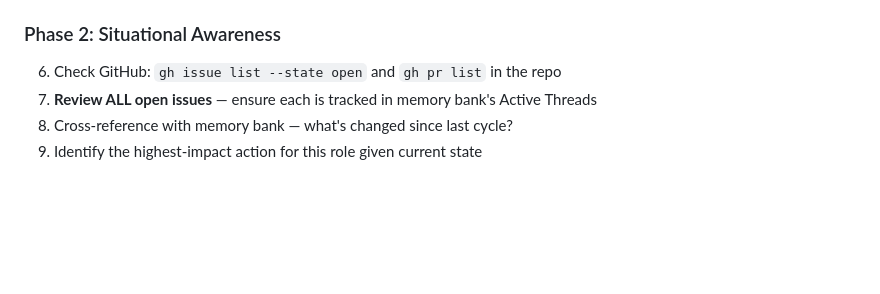
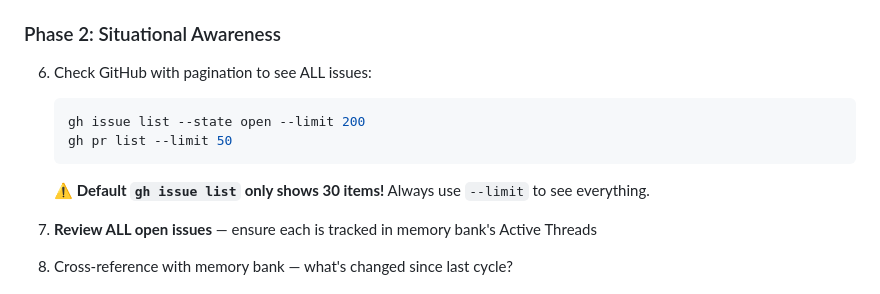
Before and after one commit to ishan190425/autonomous-dev-agents, a Markdown page: agents/DISPATCH.md, the part around the change. GitHub-like rendering; blank space fills up the shorter version.

Commit message:
fix(agents): use --limit on gh issue list to see all issues
Default gh issue list only shows 30 items (first page).
With 46+ open issues, agents were missing 16 issues.

Now uses: gh issue list --state open --limit 200

````diff
--- a/agents/DISPATCH.md
+++ b/agents/DISPATCH.md
@@ -16,7 +16,15 @@ You are orchestrating the autonomous development team for **ADA (Autonomous Dev
 
 ### Phase 2: Situational Awareness
 
-6. Check GitHub: `gh issue list --state open` and `gh pr list` in the repo
+6. Check GitHub with pagination to see ALL issues:
+
+   ```bash
+   gh issue list --state open --limit 200
+   gh pr list --limit 50
+   ```
+
+   **⚠️ Default `gh issue list` only shows 30 items!** Always use `--limit` to see everything.
+
 7. **Review ALL open issues** — ensure each is tracked in memory bank's Active Threads
 8. Cross-reference with memory bank — what's changed since last cycle?
 9. Identify the highest-impact action for this role given current state
````
